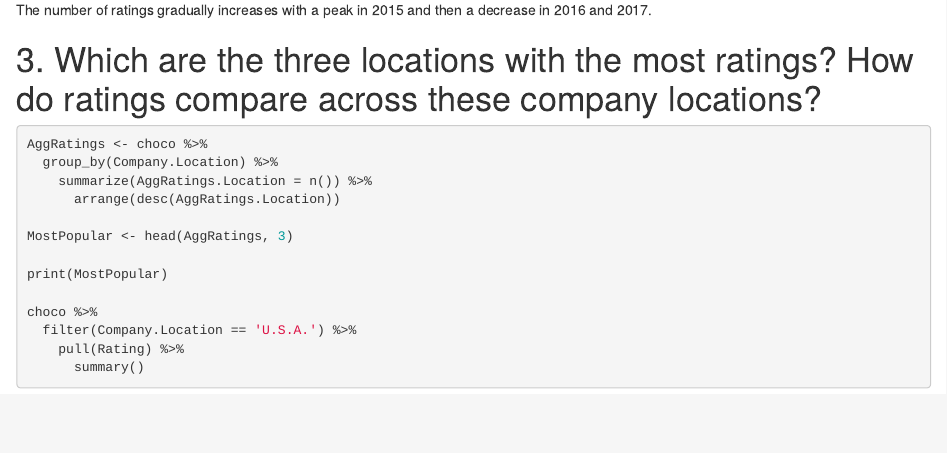
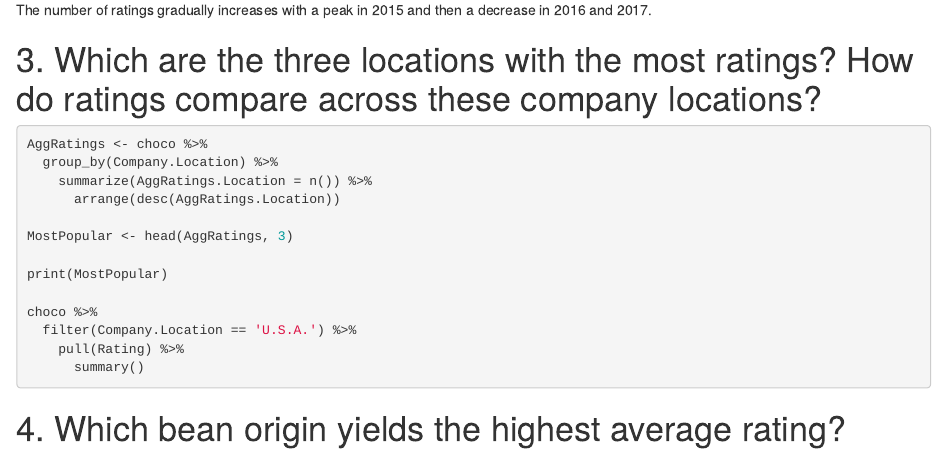
Before and after one commit to moonexpr/ds202_lab2, an R Markdown document (team.Rmd): the page in a window 1100 px wide, from 690 px down. Rendered offline with R 4.5, knitr and Pandoc, with nearby package versions; the code chunks are not run, so their results and figures are left out.

Commit message:
updated team file

````diff
--- a/team.Rmd
+++ b/team.Rmd
@@ -65,3 +65,5 @@ choco %>%
     pull(Rating) %>%
       summary()
 ```
+
+# 4. Which bean origin yields the highest average rating?
````
